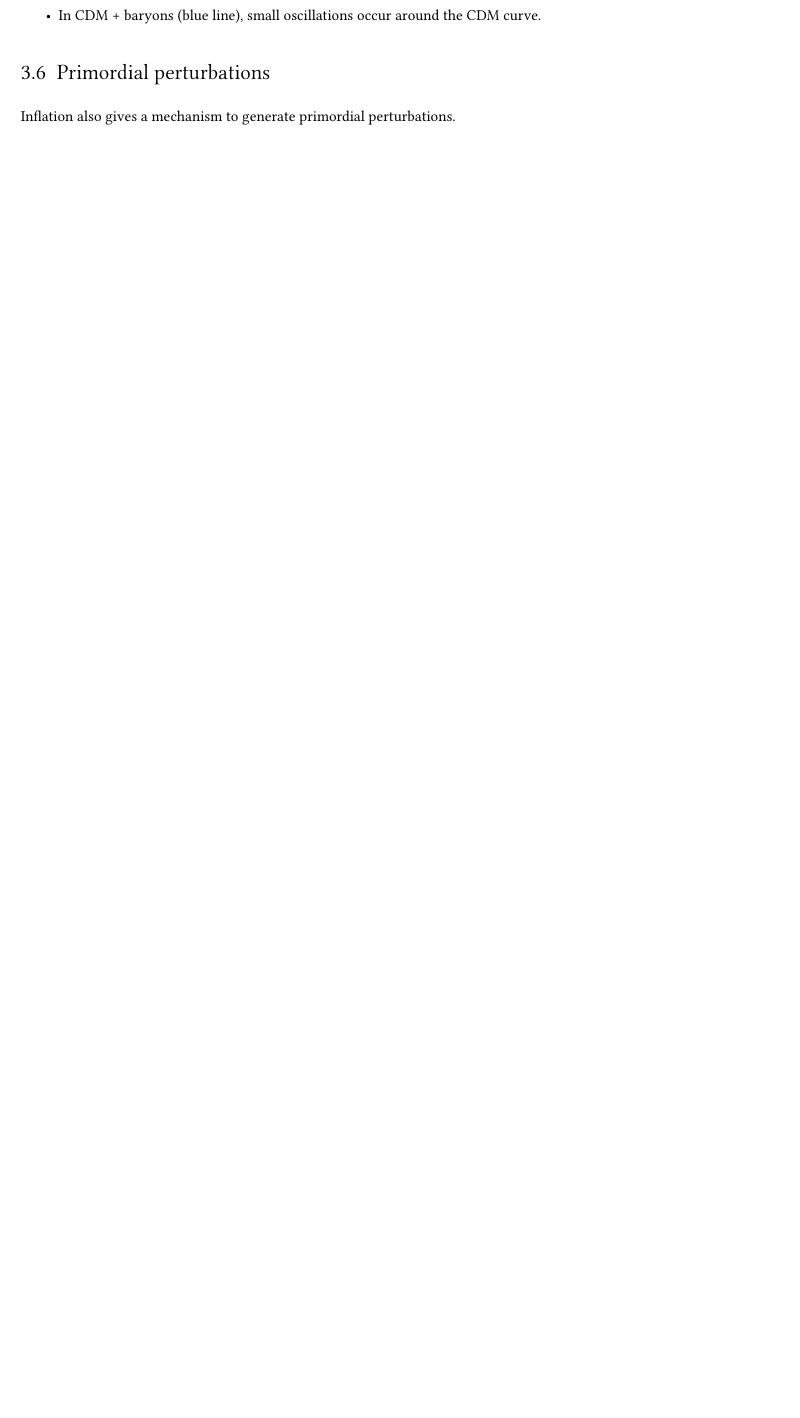
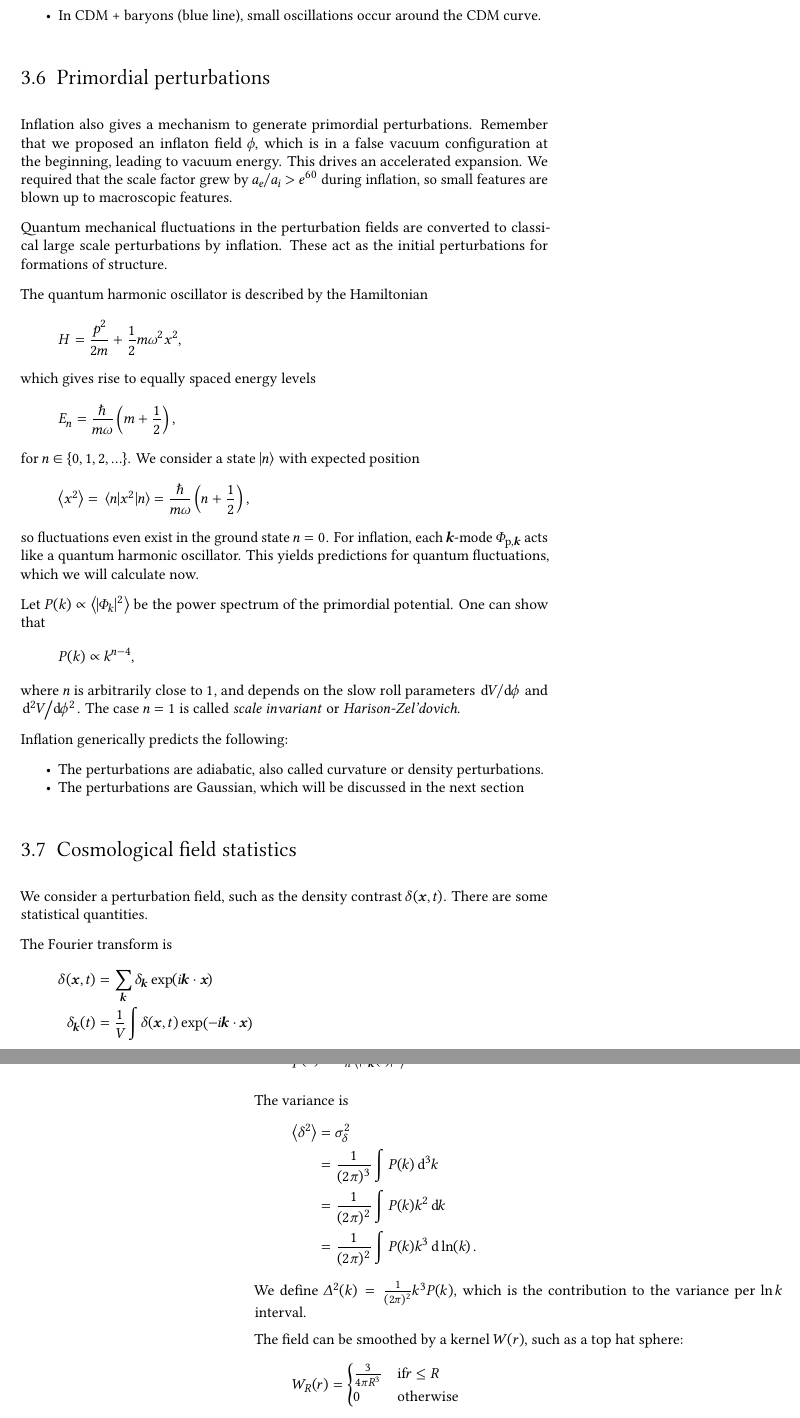
Before and after one commit to thomabir/astrophysics-ii, a LaTeX thesis (astro-2.tex, which reads tex/config/xemath.tex, tex/main/03-linear-perturbations.tex): part of page 37 of 43 before the commit and two parts of pages 37 and 38 of 45 after it, the two joined at a grey line, cut so that both start at the same text, the shorter picture padded with empty space. Compiled offline with LuaLaTeX.

Commit message:
Progress: 3.7

```diff
--- a/tex/config/xemath.tex
+++ b/tex/config/xemath.tex
@@ -5,6 +5,9 @@
       per-mode = reciprocal,
       exponent-product = \cdot,
 ]{siunitx}
+
+% probability
+\DeclareMathOperator{\Prob}{Prob}
 
 % trigonometry
 \DeclareMathOperator{\arcosh}{arcosh}
--- a/tex/main/03-linear-perturbations.tex
+++ b/tex/main/03-linear-perturbations.tex
@@ -429,4 +429,72 @@ At small $k$, $T = 1$ as required.
 
 
 \section{Primordial perturbations}
-Inflation also gives a mechanism to generate primordial perturbations.
+Inflation also gives a mechanism to generate primordial perturbations. Remember that we proposed an inflaton field $\phi$, which is in a false vacuum configuration at the beginning, leading to vacuum energy. This drives an accelerated expansion. We required that the scale factor grew by $a_e/a_i > e^{60}$ during inflation, so small features are blown up to macroscopic features.
+
+Quantum mechanical fluctuations in the perturbation fields are converted to classical large scale perturbations by inflation. These act as the initial perturbations for formations of structure.
+
+The quantum harmonic oscillator is described by the Hamiltonian
+\begin{align*}
+	H = \frac{p^2}{2m} + \frac{1}{2} m \omega^2 x^2,
+\end{align*}
+which gives rise to equally spaced energy levels
+\begin{align*}
+	E_n = \frac{\hbar}{m \omega}
+	\left( m + \frac{1}{2} \right),
+\end{align*}
+for $n \in \set{0, 1, 2, \dots}$. We consider a state $\ket{n}$ with expected position
+\begin{align*}
+	\expval{x^2} = \expval{x^2}{n}
+	= \frac{\hbar}{m\omega}
+	\left( n + \frac{1}{2} \right),
+\end{align*}
+so fluctuations even exist in the ground state $n=0$. For inflation, each $\vec{k}$-mode $\Phi_{\text{p},\vec{k}}$ acts like a quantum harmonic oscillator. This yields predictions for quantum fluctuations, which we will calculate now.
+
+Let $P(k) \propto \expval{\abs{\Phi_k}^2}$ be the power spectrum of the primordial potential. One can show that
+\begin{align*}
+	P(k) \propto k^{n-4},
+\end{align*}
+where $n$ is arbitrarily close to $1$, and depends on the slow roll parameters $\dv*{V}{\phi}$ and $\dv*[2]{V}{\phi}$. The case $n=1$ is called \emph{scale invariant} or \emph{Harison-Zel'dovich}.
+
+Inflation generically predicts the following:
+\begin{itemize}
+	\item The perturbations are adiabatic, also called curvature or density perturbations.
+	\item The perturbations are Gaussian, which will be discussed in the next section
+\end{itemize}
+
+
+
+
+\section{Cosmological field statistics}
+We consider a perturbation field, such as the density contrast $\delta(\vec{x},t)$. There are some statistical quantities.
+
+The Fourier transform is
+\begin{align*}
+	\delta(\vec{x},t)
+	&= \sum_{\vec{k}} \delta_{\vec{k}} \exp(i \vec{k} \cdot \vec{x})\\
+	\delta_{\vec{k}}(t) &= \frac{1}{V} \int \delta(\vec{x},t) \exp(- i \vec{k} \cdot \vec{x})
+\end{align*}
+
+The power spectrum is defined as
+\begin{align*}
+	p(k) = V_n \avg{\abs{\delta_{\vec{k}}(t)}^2}
+\end{align*}
+
+The variance is
+\begin{align*}
+	\avg{\delta^2}
+	&= \sigma_\delta^2\\
+	&= \frac{1}{(2\pi)^3} \int P(k) \dd{^3 k}\\
+	&= \frac{1}{(2\pi)^2} \int P(k) k^2 \dd{k}\\
+	&= \frac{1}{(2\pi)^2} \int P(k) k^3 \dd{\ln(k)}.
+\end{align*}
+We define $\Delta^2(k) = \frac{1}{(2\pi)^2} k^3 P(k)$, which is the contribution to the variance per $\ln k$ interval.
+
+The field can be smoothed by a kernel $W(r)$, such as a top hat sphere:
+\begin{align*}
+	W_R(r) =
+	\begin{cases}
+	\frac{3}{4\pi R^3} & \text{if} r \leq R\\
+	0 & \text{otherwise}
+	\end{cases}
+\end{align*}
```
Also changed, not shown: tex/main/03-linear-perturbations.tex (42 more changed lines).
